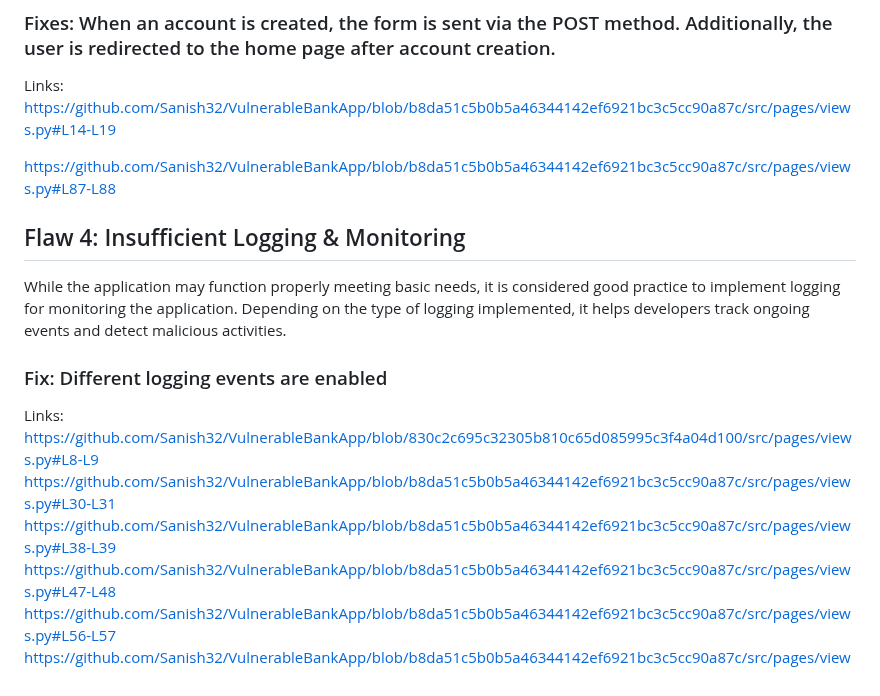
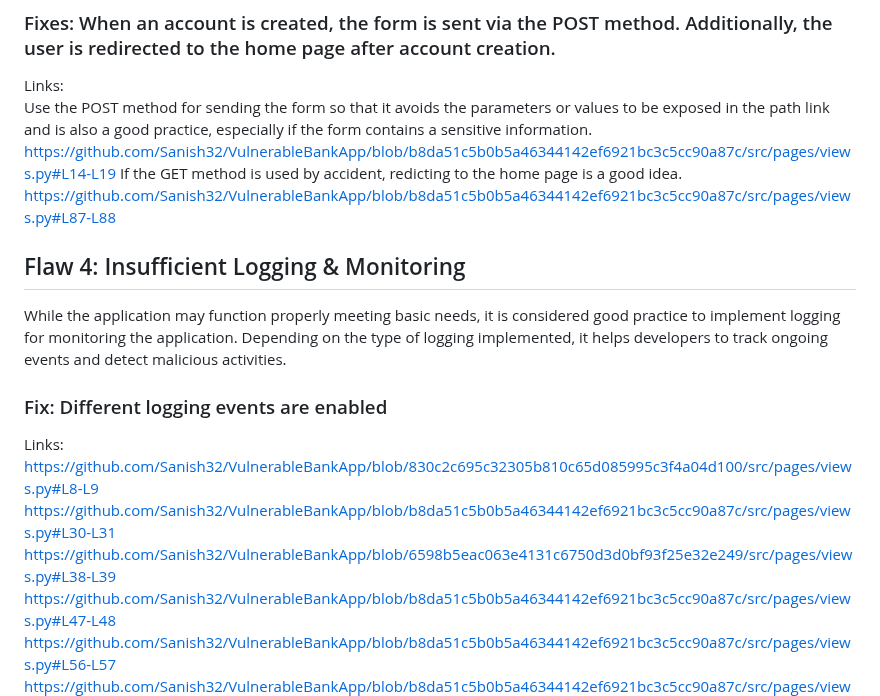
Before and after one commit to Sanish32/VulnerableBankApp, a Markdown page: README.md, the part around the change. Rendered like a GitHub page.

```diff
--- a/README.md
+++ b/README.md
@@ -89,18 +89,19 @@ https://github.com/Sanish32/VulnerableBankApp/blob/b8da51c5b0b5a46344142ef6921bc
 
 ### Fixes: When an account is created, the form is sent via the POST method. Additionally, the user is redirected to the home page after account creation.
 Links: <br />
+Use the POST method for sending the form so that it avoids the parameters or values to be exposed in the path link and is also a good practice, especially if the form contains a sensitive information.
 https://github.com/Sanish32/VulnerableBankApp/blob/b8da51c5b0b5a46344142ef6921bc3c5cc90a87c/src/pages/views.py#L14-L19
-
+If the GET method is used by accident, redicting to the home page is a good idea.
 https://github.com/Sanish32/VulnerableBankApp/blob/b8da51c5b0b5a46344142ef6921bc3c5cc90a87c/src/pages/views.py#L87-L88
 
 ## Flaw 4: Insufficient Logging & Monitoring
-While the application may function properly meeting basic needs, it is considered good practice to implement logging for monitoring the application. Depending on the type of logging implemented, it helps developers track ongoing events and detect malicious activities.
+While the application may function properly meeting basic needs, it is considered good practice to implement logging for monitoring the application. Depending on the type of logging implemented, it helps developers to track ongoing events and detect malicious activities.
 
 ### Fix: Different logging events are enabled
 Links:
 https://github.com/Sanish32/VulnerableBankApp/blob/830c2c695c32305b810c65d085995c3f4a04d100/src/pages/views.py#L8-L9
 https://github.com/Sanish32/VulnerableBankApp/blob/b8da51c5b0b5a46344142ef6921bc3c5cc90a87c/src/pages/views.py#L30-L31
-https://github.com/Sanish32/VulnerableBankApp/blob/b8da51c5b0b5a46344142ef6921bc3c5cc90a87c/src/pages/views.py#L38-L39
+https://github.com/Sanish32/VulnerableBankApp/blob/6598b5eac063e4131c6750d3d0bf93f25e32e249/src/pages/views.py#L38-L39
 https://github.com/Sanish32/VulnerableBankApp/blob/b8da51c5b0b5a46344142ef6921bc3c5cc90a87c/src/pages/views.py#L47-L48
 https://github.com/Sanish32/VulnerableBankApp/blob/b8da51c5b0b5a46344142ef6921bc3c5cc90a87c/src/pages/views.py#L56-L57
 https://github.com/Sanish32/VulnerableBankApp/blob/b8da51c5b0b5a46344142ef6921bc3c5cc90a87c/src/pages/views.py#L63-L64
```
